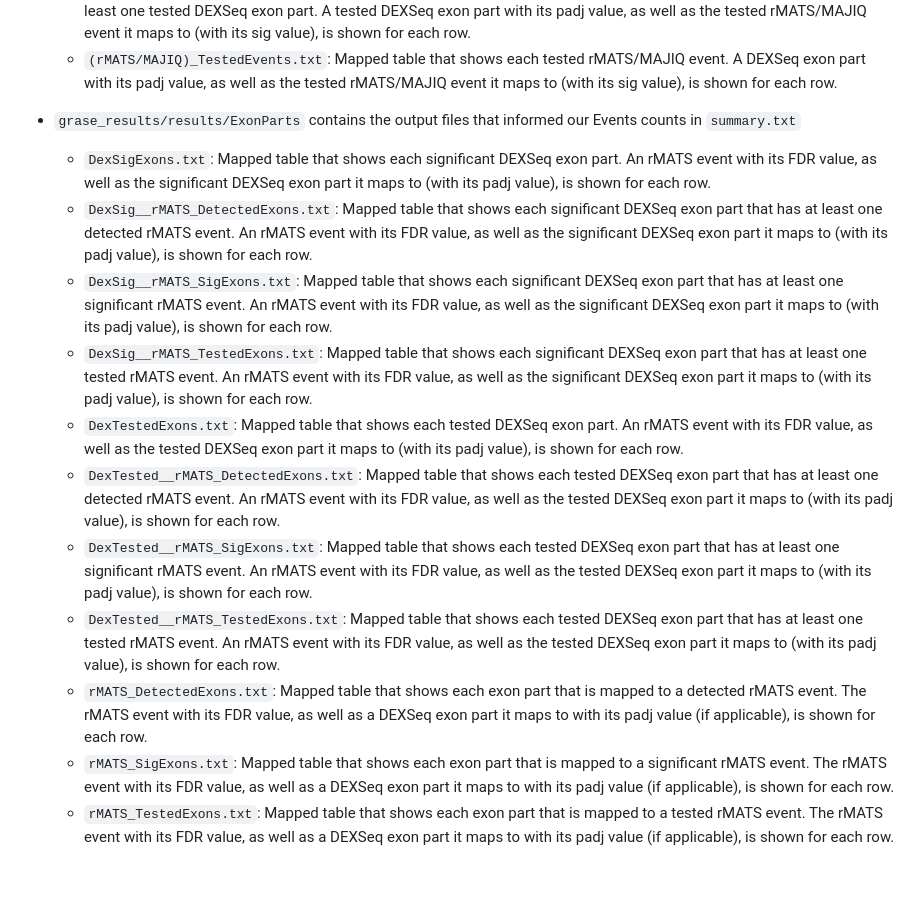
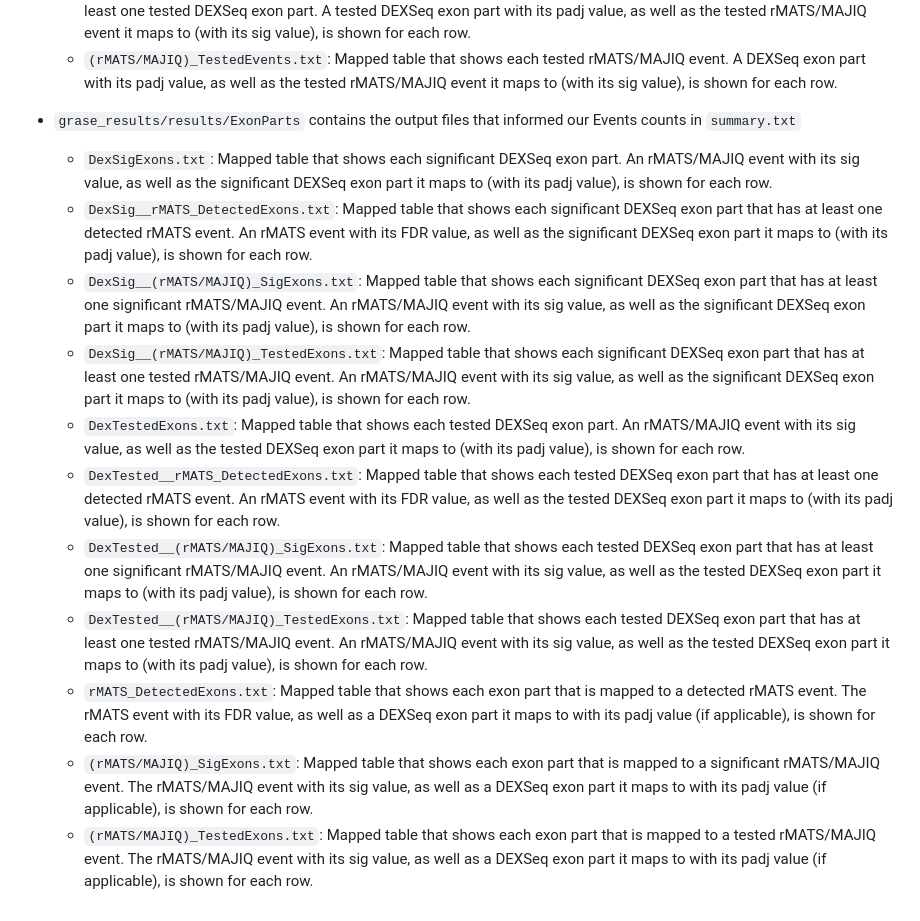
Before and after one commit to HanLabUNLV/GrASE, a Markdown page: README.md, the part around the change. Rendered like a GitHub page; blank space fills up the shorter version.

```diff
--- a/README.md
+++ b/README.md
@@ -179,14 +179,14 @@ options:
     *  `(rMATS/MAJIQ)_TestedEvents.txt`: Mapped table that shows each tested rMATS/MAJIQ event. A DEXSeq exon part with its padj value, as well as the tested rMATS/MAJIQ event it maps to (with its sig value), is shown for each row.
 
 * `grase_results/results/ExonParts` contains the output files that informed our Events counts in `summary.txt`
-    *  `DexSigExons.txt`: Mapped table that shows each significant DEXSeq exon part. An rMATS event with its FDR value, as well as the significant DEXSeq exon part it maps to (with its padj value), is shown for each row.
+    *  `DexSigExons.txt`: Mapped table that shows each significant DEXSeq exon part. An rMATS/MAJIQ event with its sig value, as well as the significant DEXSeq exon part it maps to (with its padj value), is shown for each row.
     *  `DexSig__rMATS_DetectedExons.txt`: Mapped table that shows each significant DEXSeq exon part that has at least one detected rMATS event. An rMATS event with its FDR value, as well as the significant DEXSeq exon part it maps to (with its padj value), is shown for each row.
-    *  `DexSig__rMATS_SigExons.txt`: Mapped table that shows each significant DEXSeq exon part that has at least one significant rMATS event. An rMATS event with its FDR value, as well as the significant DEXSeq exon part it maps to (with its padj value), is shown for each row.
-    *  `DexSig__rMATS_TestedExons.txt`: Mapped table that shows each significant DEXSeq exon part that has at least one tested rMATS event. An rMATS event with its FDR value, as well as the significant DEXSeq exon part it maps to (with its padj value), is shown for each row.
-    *  `DexTestedExons.txt`: Mapped table that shows each tested DEXSeq exon part. An rMATS event with its FDR value, as well as the tested DEXSeq exon part it maps to (with its padj value), is shown for each row.
+    *  `DexSig__(rMATS/MAJIQ)_SigExons.txt`: Mapped table that shows each significant DEXSeq exon part that has at least one significant rMATS/MAJIQ event. An rMATS/MAJIQ event with its sig value, as well as the significant DEXSeq exon part it maps to (with its padj value), is shown for each row.
+    *  `DexSig__(rMATS/MAJIQ)_TestedExons.txt`: Mapped table that shows each significant DEXSeq exon part that has at least one tested rMATS/MAJIQ event. An rMATS/MAJIQ event with its sig value, as well as the significant DEXSeq exon part it maps to (with its padj value), is shown for each row.
+    *  `DexTestedExons.txt`: Mapped table that shows each tested DEXSeq exon part. An rMATS/MAJIQ event with its sig value, as well as the tested DEXSeq exon part it maps to (with its padj value), is shown for each row.
     *  `DexTested__rMATS_DetectedExons.txt`: Mapped table that shows each tested DEXSeq exon part that has at least one detected rMATS event. An rMATS event with its FDR value, as well as the tested DEXSeq exon part it maps to (with its padj value), is shown for each row.
-    *  `DexTested__rMATS_SigExons.txt`: Mapped table that shows each tested DEXSeq exon part that has at least one significant rMATS event. An rMATS event with its FDR value, as well as the tested DEXSeq exon part it maps to (with its padj value), is shown for each row.
-    *  `DexTested__rMATS_TestedExons.txt`: Mapped table that shows each tested DEXSeq exon part that has at least one tested rMATS event. An rMATS event with its FDR value, as well as the tested DEXSeq exon part it maps to (with its padj value), is shown for each row.
+    *  `DexTested__(rMATS/MAJIQ)_SigExons.txt`: Mapped table that shows each tested DEXSeq exon part that has at least one significant rMATS/MAJIQ event. An rMATS/MAJIQ event with its sig value, as well as the tested DEXSeq exon part it maps to (with its padj value), is shown for each row.
+    *  `DexTested__(rMATS/MAJIQ)_TestedExons.txt`: Mapped table that shows each tested DEXSeq exon part that has at least one tested rMATS/MAJIQ event. An rMATS/MAJIQ event with its sig value, as well as the tested DEXSeq exon part it maps to (with its padj value), is shown for each row.
     *  `rMATS_DetectedExons.txt`: Mapped table that shows each exon part that is mapped to a detected rMATS event. The rMATS event with its FDR value, as well as a DEXSeq exon part it maps to with its padj value (if applicable), is shown for each row.
-    *  `rMATS_SigExons.txt`: Mapped table that shows each exon part that is mapped to a significant rMATS event. The rMATS event with its FDR value, as well as a DEXSeq exon part it maps to with its padj value (if applicable), is shown for each row.
-    *  `rMATS_TestedExons.txt`: Mapped table that shows each exon part that is mapped to a tested rMATS event. The rMATS event with its FDR value, as well as a DEXSeq exon part it maps to with its padj value (if applicable), is shown for each row.
+    *  `(rMATS/MAJIQ)_SigExons.txt`: Mapped table that shows each exon part that is mapped to a significant rMATS/MAJIQ event. The rMATS/MAJIQ event with its sig value, as well as a DEXSeq exon part it maps to with its padj value (if applicable), is shown for each row.
+    *  `(rMATS/MAJIQ)_TestedExons.txt`: Mapped table that shows each exon part that is mapped to a tested rMATS/MAJIQ event. The rMATS/MAJIQ event with its sig value, as well as a DEXSeq exon part it maps to with its padj value (if applicable), is shown for each row.
```
